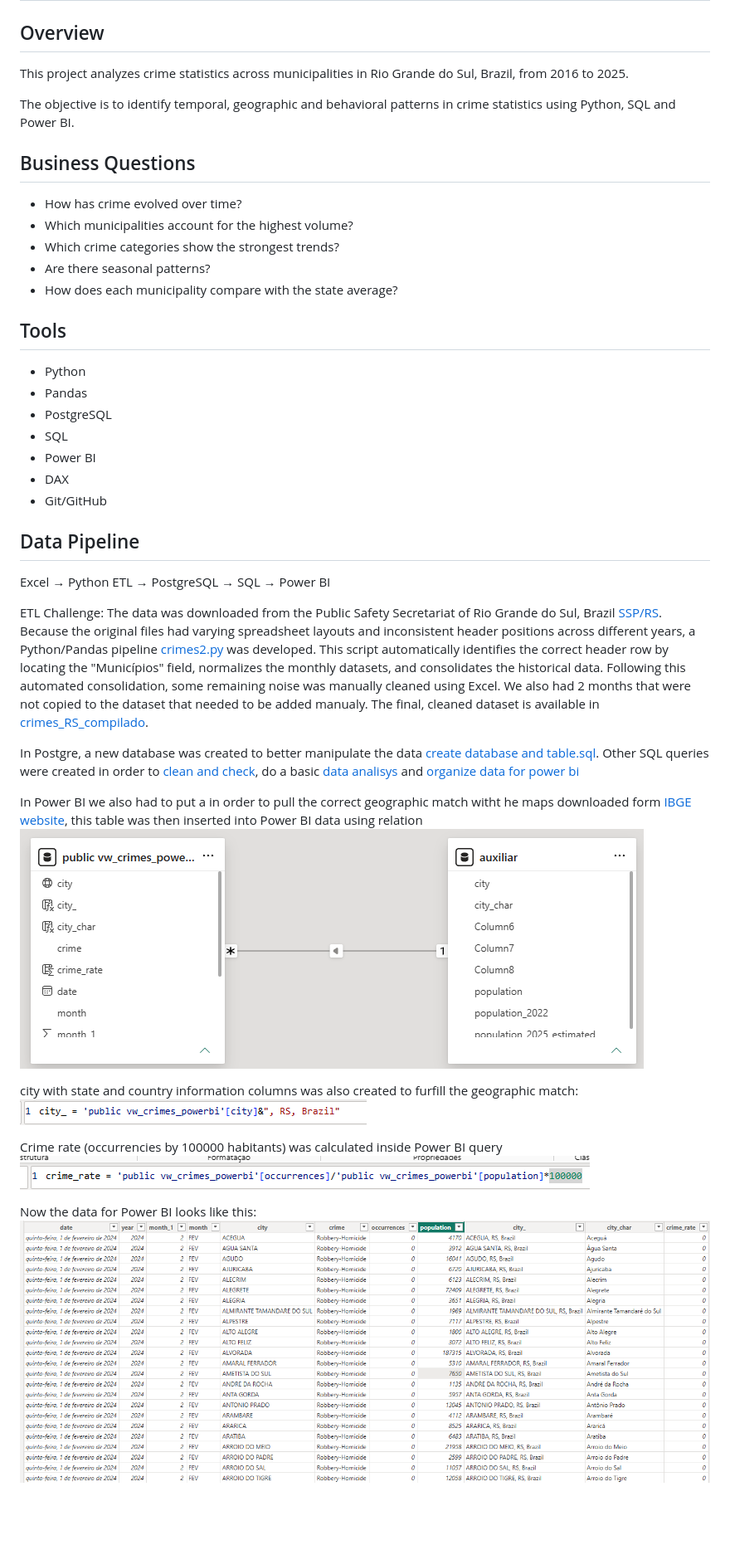
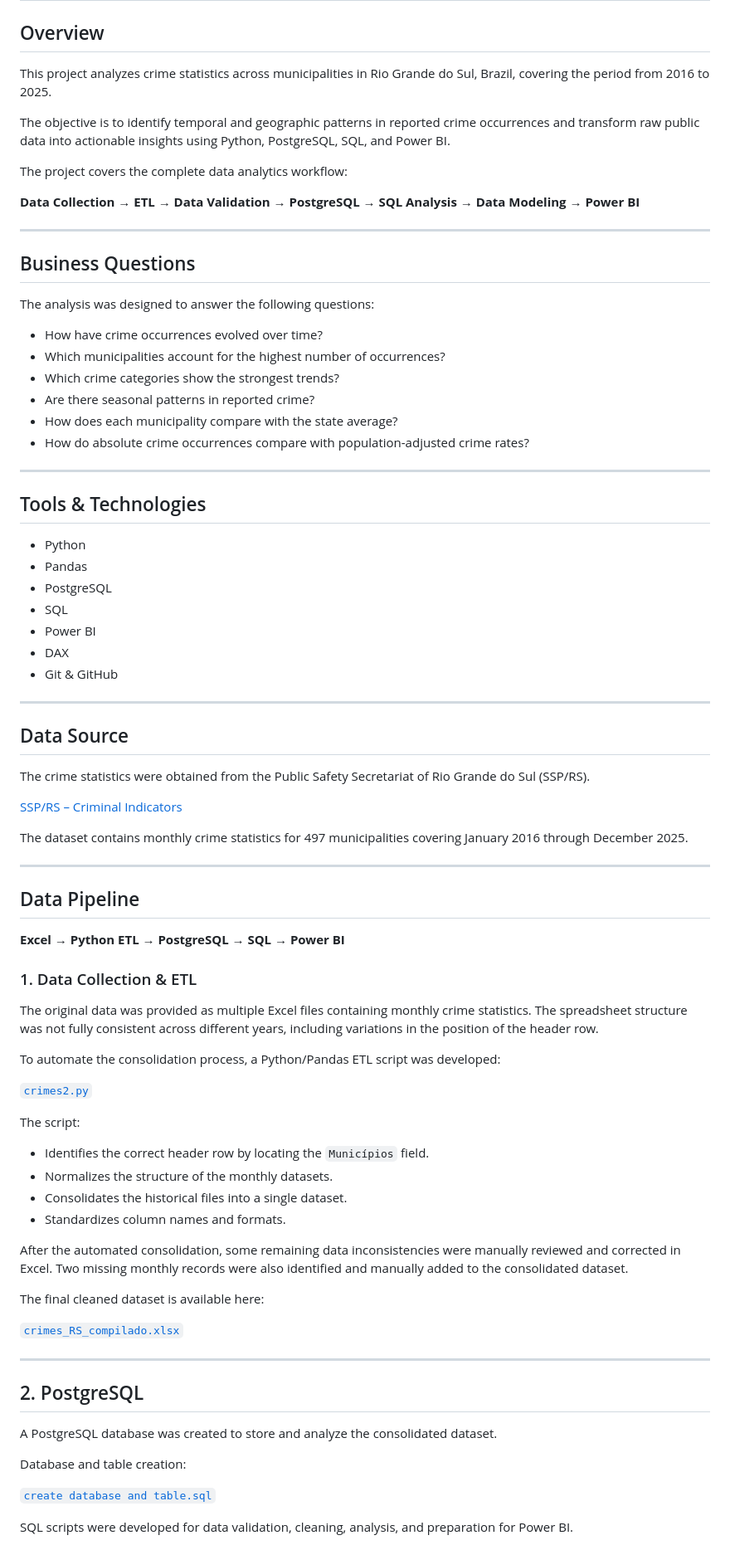
Before and after one commit to jefersonferri/Crimes_RS2, a Markdown page: README.md, the part around one of its changes. Shown at 83% size. Drawn GitHub-style; blank space fills up the shorter version.

```diff
--- a/README.md
+++ b/README.md
@@ -2,22 +2,33 @@
 
 ## Overview
 
-This project analyzes crime statistics across municipalities
-in Rio Grande do Sul, Brazil, from 2016 to 2025.
+This project analyzes crime statistics across municipalities in
+Rio Grande do Sul, Brazil, covering the period from 2016 to 2025.
 
-The objective is to identify temporal, geographic and
-behavioral patterns in crime statistics using Python,
-SQL and Power BI.
+The objective is to identify temporal and geographic patterns in
+reported crime occurrences and transform raw public data into
+actionable insights using Python, PostgreSQL, SQL, and Power BI.
+
+The project covers the complete data analytics workflow:
+
+**Data Collection → ETL → Data Validation → PostgreSQL → SQL Analysis → Data Modeling → Power BI**
+
+---
 
 ## Business Questions
 
-- How has crime evolved over time?
-- Which municipalities account for the highest volume?
+The analysis was designed to answer the following questions:
+
+- How have crime occurrences evolved over time?
+- Which municipalities account for the highest number of occurrences?
 - Which crime categories show the strongest trends?
-- Are there seasonal patterns?
+- Are there seasonal patterns in reported crime?
 - How does each municipality compare with the state average?
+- How do absolute crime occurrences compare with population-adjusted crime rates?
 
-## Tools
+---
+
+## Tools & Technologies
 
 - Python
 - Pandas
@@ -25,24 +36,65 @@ SQL and Power BI.
 - SQL
 - Power BI
 - DAX
-- Git/GitHub
+- Git & GitHub
+
+---
+
+## Data Source
+
+The crime statistics were obtained from the Public Safety Secretariat
+of Rio Grande do Sul (SSP/RS).
+
+[SSP/RS – Criminal Indicators](https://www.ssp.rs.gov.br/indicadores-criminais)
+
+The dataset contains monthly crime statistics for 497 municipalities
+covering January 2016 through December 2025.
+
+---
 
 ## Data Pipeline
 
-Excel → Python ETL → PostgreSQL → SQL → Power BI
+**Excel → Python ETL → PostgreSQL → SQL → Power BI**
 
-ETL Challenge:  The data was downloaded from the Public Safety Secretariat of Rio Grande do Sul, Brazil [SSP/RS](https://www.ssp.rs.gov.br/indicadores-criminais). Because the original files had varying spreadsheet layouts and inconsistent header positions across different years, a Python/Pandas pipeline [crimes2.py](crimes2.py) was developed. This script automatically identifies the correct header row by locating the "Municípios" field, normalizes the monthly datasets, and consolidates the historical data. Following this automated consolidation, some remaining noise was manually cleaned using Excel. We also had 2 months that were not copied to the dataset that needed to be added manualy. The final, cleaned dataset is available in [crimes_RS_compilado](crimes_RS_compilado.xlsx).
+### 1. Data Collection & ETL
 
-In Postgre, a new database was created to better manipulate the data [create database and table.sql](sql/create%20database%20and%20table.sql). Other SQL queries were created in order to [clean and check](/sql/data_check_clean.sql), do a basic [data analisys](/SQL/data_analisys1.sql) and [organize data for power bi](sql/powerbi_view.sql)
+The original data was provided as multiple Excel files containing
+monthly crime statistics. The spreadsheet structure was not fully
+consistent across different years, including variations in the
+position of the header row.
 
-In Power BI we also had to put a in order to pull the correct geographic match witht he maps downloaded form [IBGE website](https://www.ibge.gov.br/geociencias/organizacao-do-territorio/malhas-territoriais/15774-malhas.html?&t=downloads), this table was then inserted into Power BI data using relation![alt text](image-1.png)
+To automate the consolidation process, a Python/Pandas ETL script
+was developed:
 
-city with state and country information columns was also created to furfill the geographic match: ![alt text](image-2.png)
+[`crimes2.py`](crimes2.py)
 
-Crime rate (occurrencies by 100000 habitants) was calculated inside Power BI query ![alt text](image-3.png)
+The script:
 
-Now the data for Power BI looks like this:![alt text](image-4.png)
+- Identifies the correct header row by locating the `Municípios` field.
+- Normalizes the structure of the monthly datasets.
+- Consolidates the historical files into a single dataset.
+- Standardizes column names and formats.
 
+After the automated consolidation, some remaining data inconsistencies
+were manually reviewed and corrected in Excel. Two missing monthly
+records were also identified and manually added to the consolidated
+dataset.
 
+The final cleaned dataset is available here:
 
+[`crimes_RS_compilado.xlsx`](crimes_RS_compilado.xlsx)
 
+---
+
+## 2. PostgreSQL
+
+A PostgreSQL database was created to store and analyze the consolidated
+dataset.
+
+Database and table creation:
+
+[`create database and table.sql`](sql/create%20database%20and%20table.sql)
+
+SQL scripts were developed for data validation, cleaning, analysis,
+and preparation for Power BI.
+
```
Also changed, not shown: other parts of README.md (+213 -13 lines).
